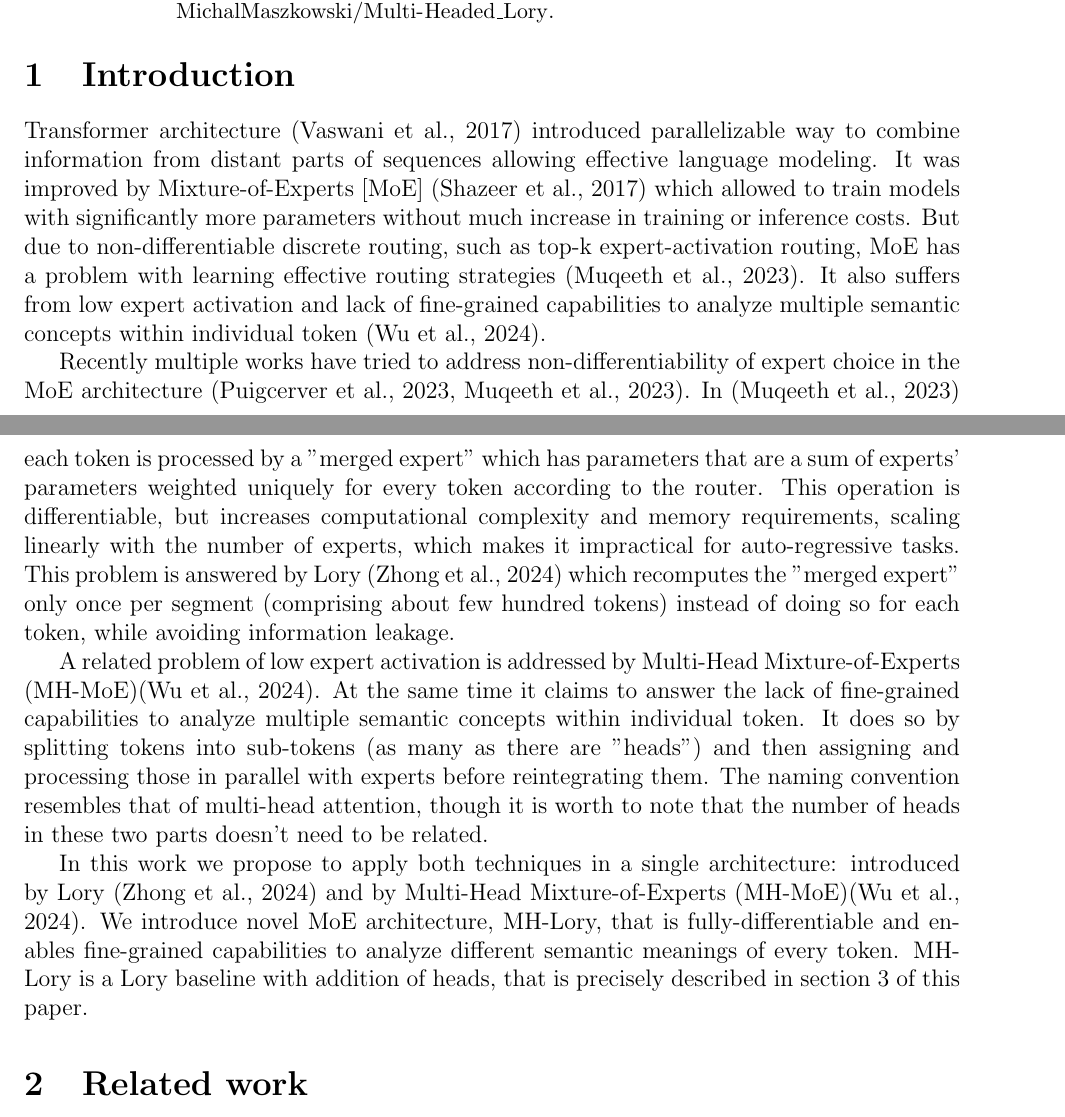
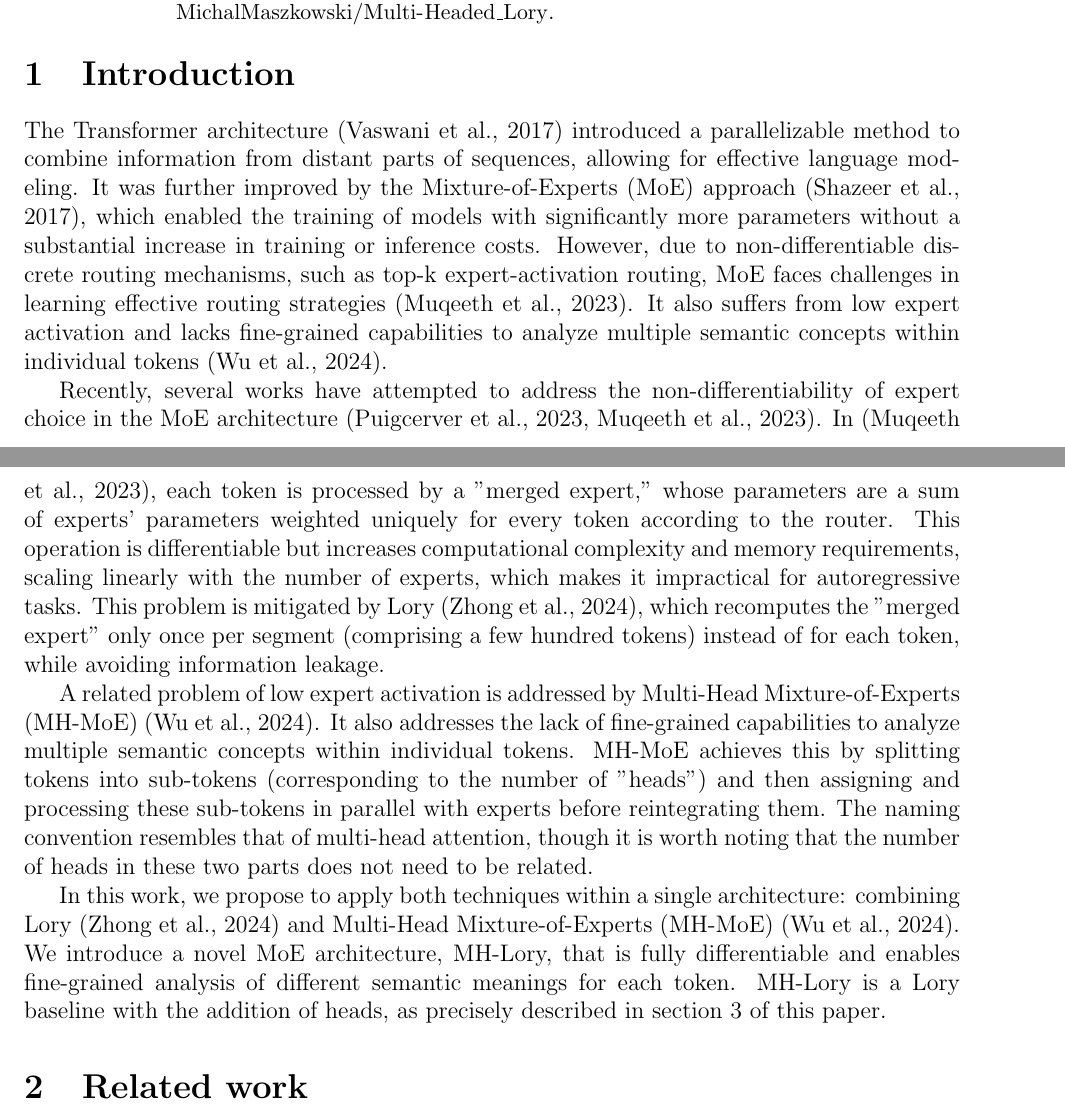
Before and after one commit to MichalMaszkowski/Multi-Headed_Lory, a LaTeX paper (report/main.tex): two parts of pages 1 and 2 of 9, joined at a grey line, cut so that both start at the same text. Compiled offline with pdfLaTeX.

Commit message:
add stylistic changes suggested by ChatGpt

```diff
--- a/report/main.tex
+++ b/report/main.tex
@@ -52,14 +52,13 @@ Our code is available at \url{https://github.com/MichalMaszkowski/Multi-Headed_L
 \end{center}
 
 \section{Introduction}
-Transformer architecture (\cite{vaswani2017attention}) introduced parallelizable way to combine information from distant parts of sequences allowing effective language modeling. It was improved by Mixture-of-Experts [MoE] (\cite{shazeer2017outrageously}) which allowed to train models with significantly more parameters without much increase in training or inference costs. But due to non-differentiable discrete routing, such as top-k expert-activation routing, MoE has a problem with learning effective routing strategies (\cite{muqeeth2023soft}). It also suffers from low expert activation and lack of fine-grained capabilities to analyze multiple semantic concepts within individual token (\cite{wu2024multihead}).
+The Transformer architecture (\cite{vaswani2017attention}) introduced a parallelizable method to combine information from distant parts of sequences, allowing for effective language modeling. It was further improved by the Mixture-of-Experts (MoE) approach (\cite{shazeer2017outrageously}), which enabled the training of models with significantly more parameters without a substantial increase in training or inference costs. However, due to non-differentiable discrete routing mechanisms, such as top-k expert-activation routing, MoE faces challenges in learning effective routing strategies (\cite{muqeeth2023soft}). It also suffers from low expert activation and lacks fine-grained capabilities to analyze multiple semantic concepts within individual tokens (\cite{wu2024multihead}).
 
-Recently multiple works have tried to address non-differentiability of expert choice in the MoE architecture (\cite{Puigcerver2023FromST}, \cite{muqeeth2023soft}). In (\cite{muqeeth2023soft}) each token is processed  by a "merged expert" which has parameters that are a sum of experts' parameters weighted uniquely for every token according to the router. This operation is differentiable, but increases computational complexity and memory requirements, scaling linearly with the number of experts, which makes it impractical for auto-regressive tasks. This problem is answered by Lory (\cite{zhong2024lory}) which recomputes the "merged expert" only once per segment (comprising about few hundred tokens) instead of doing so for each token, while avoiding information leakage.
+Recently, several works have attempted to address the non-differentiability of expert choice in the MoE architecture (\cite{Puigcerver2023FromST}, \cite{muqeeth2023soft}). In (\cite{muqeeth2023soft}), each token is processed by a "merged expert," whose parameters are a sum of experts' parameters weighted uniquely for every token according to the router. This operation is differentiable but increases computational complexity and memory requirements, scaling linearly with the number of experts, which makes it impractical for autoregressive tasks. This problem is mitigated by Lory (\cite{zhong2024lory}), which recomputes the "merged expert" only once per segment (comprising a few hundred tokens) instead of for each token, while avoiding information leakage.
 
-A related problem of low expert activation is addressed by Multi-Head Mixture-of-Experts (MH-MoE)(\cite{wu2024multihead}). At the same time it claims to answer the lack of fine-grained capabilities to analyze multiple semantic concepts within individual token.
-It does so by splitting tokens into sub-tokens (as many as there are "heads") and then assigning and processing those in parallel with experts before reintegrating them. The naming convention resembles that of multi-head attention, though it is worth to note that the number of heads in these two parts doesn't need to be related.
+A related problem of low expert activation is addressed by Multi-Head Mixture-of-Experts (MH-MoE) (\cite{wu2024multihead}). It also addresses the lack of fine-grained capabilities to analyze multiple semantic concepts within individual tokens. MH-MoE achieves this by splitting tokens into sub-tokens (corresponding to the number of "heads") and then assigning and processing these sub-tokens in parallel with experts before reintegrating them. The naming convention resembles that of multi-head attention, though it is worth noting that the number of heads in these two parts does not need to be related.
 
-In this work we propose to apply both techniques in a single architecture: introduced by Lory (\cite{zhong2024lory}) and by Multi-Head Mixture-of-Experts (MH-MoE)(\cite{wu2024multihead}). We introduce novel MoE architecture, MH-Lory, that is fully-differentiable and enables fine-grained capabilities to analyze different semantic meanings of every token. MH-Lory is a Lory baseline with addition of heads, that is precisely described in section 3 of this paper.
+In this work, we propose to apply both techniques within a single architecture: combining Lory (\cite{zhong2024lory}) and Multi-Head Mixture-of-Experts (MH-MoE) (\cite{wu2024multihead}). We introduce a novel MoE architecture, MH-Lory, that is fully differentiable and enables fine-grained analysis of different semantic meanings for each token. MH-Lory is a Lory baseline with the addition of heads, as precisely described in section 3 of this paper.
 
 
 
```
